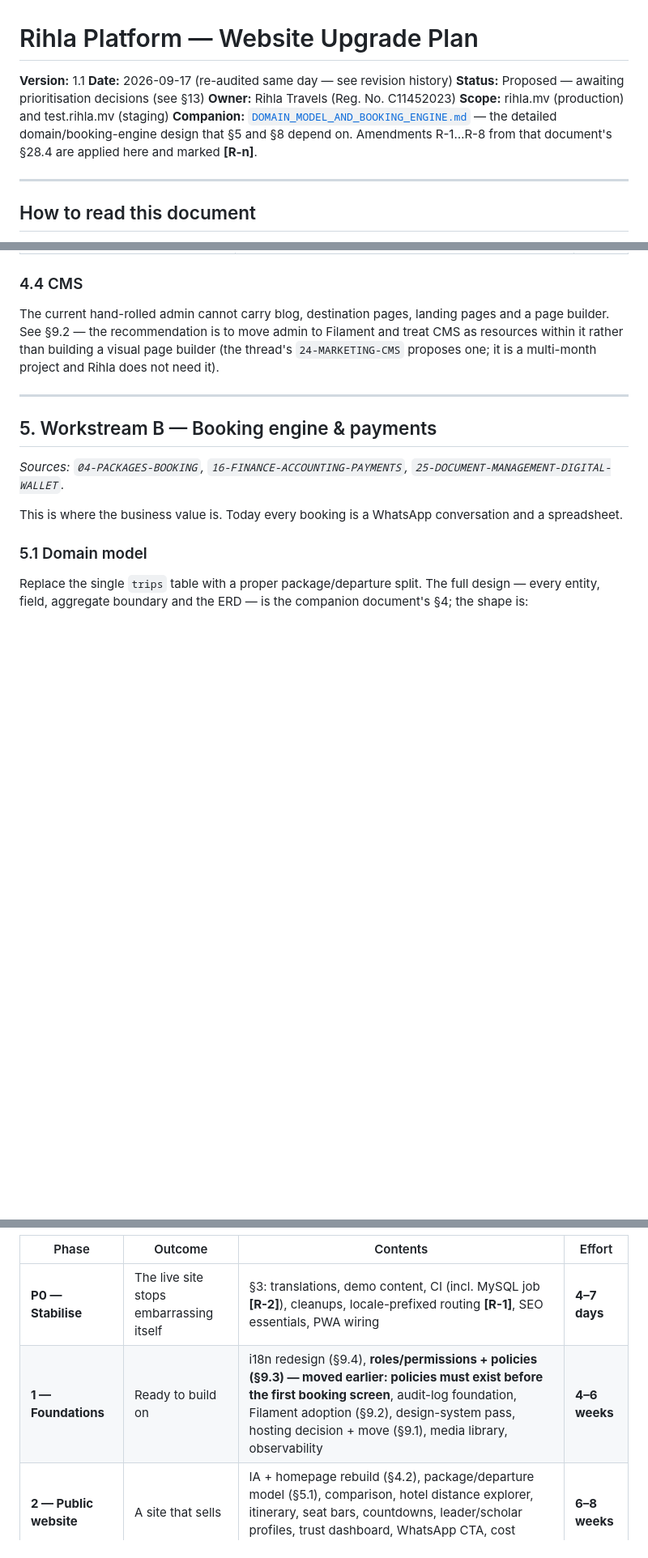
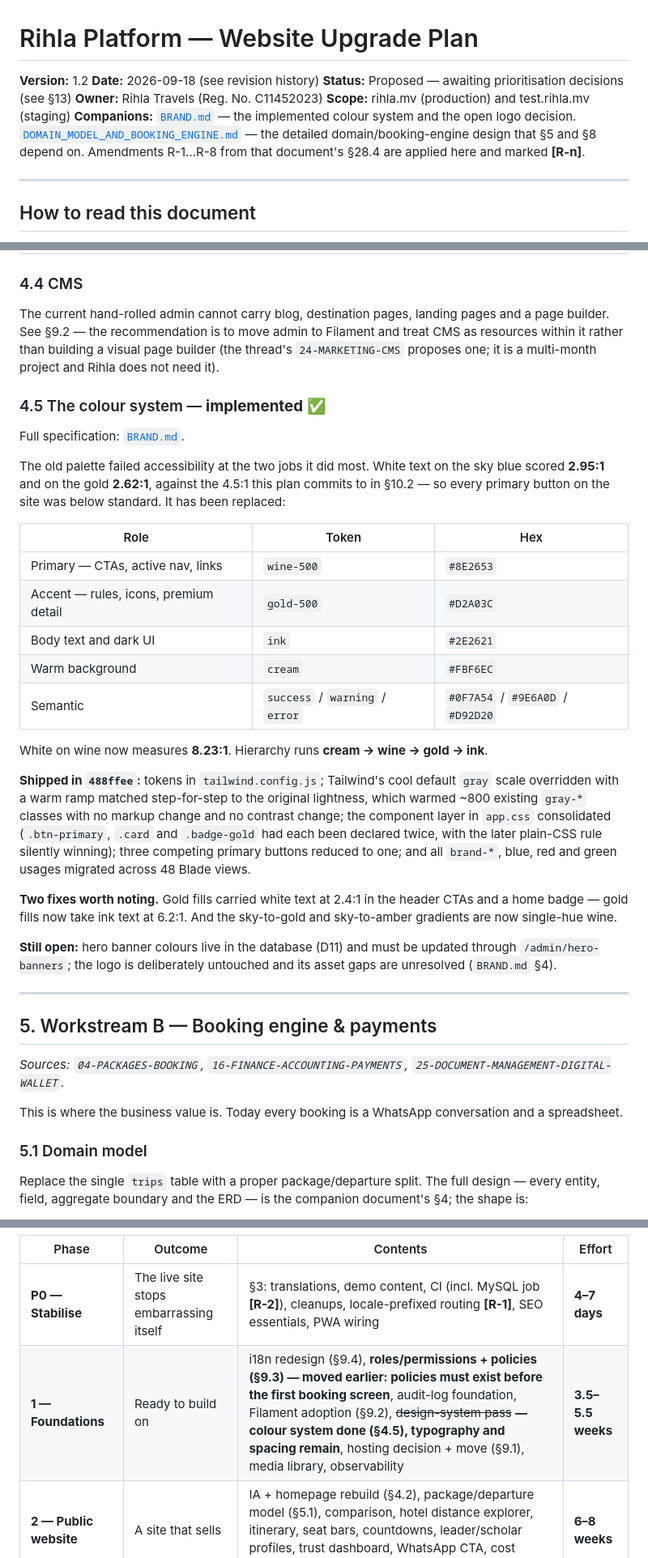
Before and after one commit to ampilarey/rihla, a Markdown page: docs/WEBSITE_UPGRADE_PLAN.md, 3 parts joined by grey strips. Shown at 81% size. Rendered like a GitHub page; blank space fills up the shorter version.

```diff
--- a/docs/WEBSITE_UPGRADE_PLAN.md
+++ b/docs/WEBSITE_UPGRADE_PLAN.md
@@ -1,11 +1,11 @@
 # Rihla Platform — Website Upgrade Plan
 
-**Version:** 1.1
-**Date:** 2026-09-17 (re-audited same day — see revision history)
+**Version:** 1.2
+**Date:** 2026-09-18 (see revision history)
 **Status:** Proposed — awaiting prioritisation decisions (see §13)
 **Owner:** Rihla Travels (Reg. No. C11452023)
 **Scope:** rihla.mv (production) and test.rihla.mv (staging)
-**Companion:** [`DOMAIN_MODEL_AND_BOOKING_ENGINE.md`](DOMAIN_MODEL_AND_BOOKING_ENGINE.md) — the detailed domain/booking-engine design that §5 and §8 depend on. Amendments R-1…R-8 from that document's §28.4 are applied here and marked **[R-n]**.
+**Companions:** [`BRAND.md`](BRAND.md) — the implemented colour system and the open logo decision. [`DOMAIN_MODEL_AND_BOOKING_ENGINE.md`](DOMAIN_MODEL_AND_BOOKING_ENGINE.md) — the detailed domain/booking-engine design that §5 and §8 depend on. Amendments R-1…R-8 from that document's §28.4 are applied here and marked **[R-n]**.
 
 ---
 
@@ -259,6 +265,39 @@ From the thread, ranked by impact-per-effort:
 ### 4.4 CMS
 
 The current hand-rolled admin cannot carry blog, destination pages, landing pages and a page builder. See §9.2 — the recommendation is to move admin to Filament and treat CMS as resources within it rather than building a visual page builder (the thread's `24-MARKETING-CMS` proposes one; it is a multi-month project and Rihla does not need it).
+
+### 4.5 The colour system — **implemented** ✅
+
+Full specification: [`BRAND.md`](BRAND.md).
+
+The old palette failed accessibility at the two jobs it did most. White text on the sky blue
+scored **2.95:1** and on the gold **2.62:1**, against the 4.5:1 this plan commits to in §10.2 —
+so every primary button on the site was below standard. It has been replaced:
+
+| Role | Token | Hex |
+|---|---|---|
+| Primary — CTAs, active nav, links | `wine-500` | `#8E2653` |
+| Accent — rules, icons, premium detail | `gold-500` | `#D2A03C` |
+| Body text and dark UI | `ink` | `#2E2621` |
+| Warm background | `cream` | `#FBF6EC` |
+| Semantic | `success` / `warning` / `error` | `#0F7A54` / `#9E6A0D` / `#D92D20` |
+
+White on wine now measures **8.23:1**. Hierarchy runs **cream → wine → gold → ink**.
+
+**Shipped in `488ffee`:** tokens in `tailwind.config.js`; Tailwind's cool default `gray` scale
+overridden with a warm ramp matched step-for-step to the original lightness, which warmed ~800
+existing `gray-*` classes with no markup change and no contrast change; the component layer in
+`app.css` consolidated (`.btn-primary`, `.card` and `.badge-gold` had each been declared twice,
+with the later plain-CSS rule silently winning); three competing primary buttons reduced to one;
+and all `brand-*`, blue, red and green usages migrated across 48 Blade views.
+
+**Two fixes worth noting.** Gold fills carried white text at 2.4:1 in the header CTAs and a home
+badge — gold fills now take ink text at 6.2:1. And the sky-to-gold and sky-to-amber gradients are
+now single-hue wine.
+
+**Still open:** hero banner colours live in the database (D11) and must be updated through
+`/admin/hero-banners`; the logo is deliberately untouched and its asset gaps are unresolved
+(`BRAND.md` §4).
 
 ---
 
@@ -588,7 +629,7 @@ Estimates assume **one full-time Laravel developer** plus the owner for content
 | Phase | Outcome | Contents | Effort |
 |---|---|---|---|
 | **P0 — Stabilise** | The live site stops embarrassing itself | §3: translations, demo content, CI (incl. MySQL job **[R-2]**), cleanups, locale-prefixed routing **[R-1]**, SEO essentials, PWA wiring | **4–7 days** |
-| **1 — Foundations** | Ready to build on | i18n redesign (§9.4), **roles/permissions + policies (§9.3) — moved earlier: policies must exist before the first booking screen**, audit-log foundation, Filament adoption (§9.2), design-system pass, hosting decision + move (§9.1), media library, observability | **4–6 weeks** |
+| **1 — Foundations** | Ready to build on | i18n redesign (§9.4), **roles/permissions + policies (§9.3) — moved earlier: policies must exist before the first booking screen**, audit-log foundation, Filament adoption (§9.2), ~~design-system pass~~ **— colour system done (§4.5), typography and spacing remain**, hosting decision + move (§9.1), media library, observability | **3.5–5.5 weeks** |
 | **2 — Public website** | A site that sells | IA + homepage rebuild (§4.2), package/departure model (§5.1), comparison, hotel distance explorer, itinerary, seat bars, countdowns, leader/scholar profiles, trust dashboard, WhatsApp CTA, cost calculator, blog, full SEO | **6–8 weeks** |
 | **3 — Booking & payments** | Money online, spreadsheets retired | Booking flow (§5.2), BML Connect (§5.3), instalments, invoices, document wallet **with versioning** (§5.5) **[R-8]**, **visa applications (§5.4a)** and **Nusuk permits (§5.4b)** as separate deliverables **[R-4]**, minimal CRM (§8.1), **import of historical customers/pilgrims from spreadsheets with duplicate detection** (companion §5.3), Pilgrim Portal v1 (§6.1) | **8–10 weeks** |
 | **4 — Operations & portals** | The journey runs on the platform | Journey planning & capacity (§8.2), room allocation, operations (§8.3), Tour Leader Portal (§6.3), Family Portal (§6.2), safety & emergency (§6.5), notifications | **8–10 weeks** |
```
Also changed, not shown: other parts of docs/WEBSITE_UPGRADE_PLAN.md (+12 -3 lines), docs/BRAND.md (added, +214 -0 lines), docs/DOCUMENTATION_INDEX.md (+1 -0 lines).
